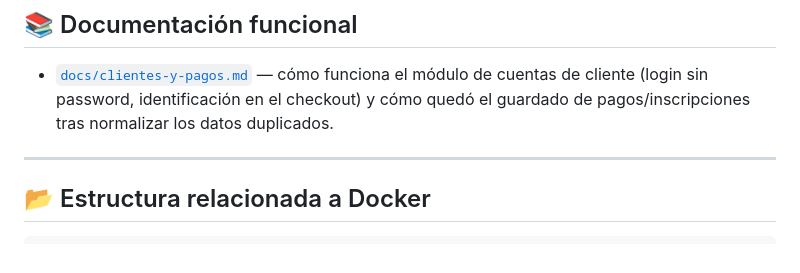
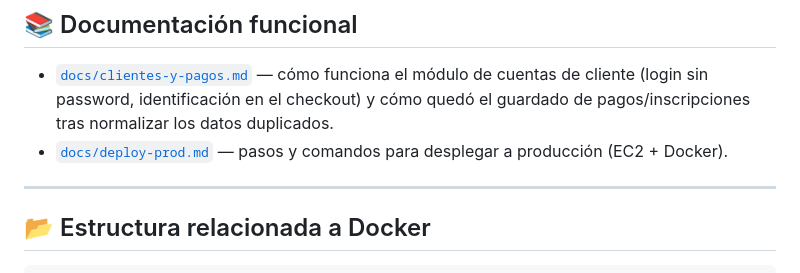
Before and after one commit to massoeventos/MASSO, a Markdown page: README.md, the part around the change. Rendered like a GitHub page.

Commit message:
docs: agregar guia de despliegue a produccion (EC2 + Docker)

```diff
--- a/README.md
+++ b/README.md
@@ -100,6 +100,7 @@ php artisan serve
 ## 📚 Documentación funcional
 
 - [`docs/clientes-y-pagos.md`](docs/clientes-y-pagos.md) — cómo funciona el módulo de cuentas de cliente (login sin password, identificación en el checkout) y cómo quedó el guardado de pagos/inscripciones tras normalizar los datos duplicados.
+- [`docs/deploy-prod.md`](docs/deploy-prod.md) — pasos y comandos para desplegar a producción (EC2 + Docker).
 
 ---
 
```
Also changed, not shown: docs/deploy-prod.md (added, +75 -0 lines).
